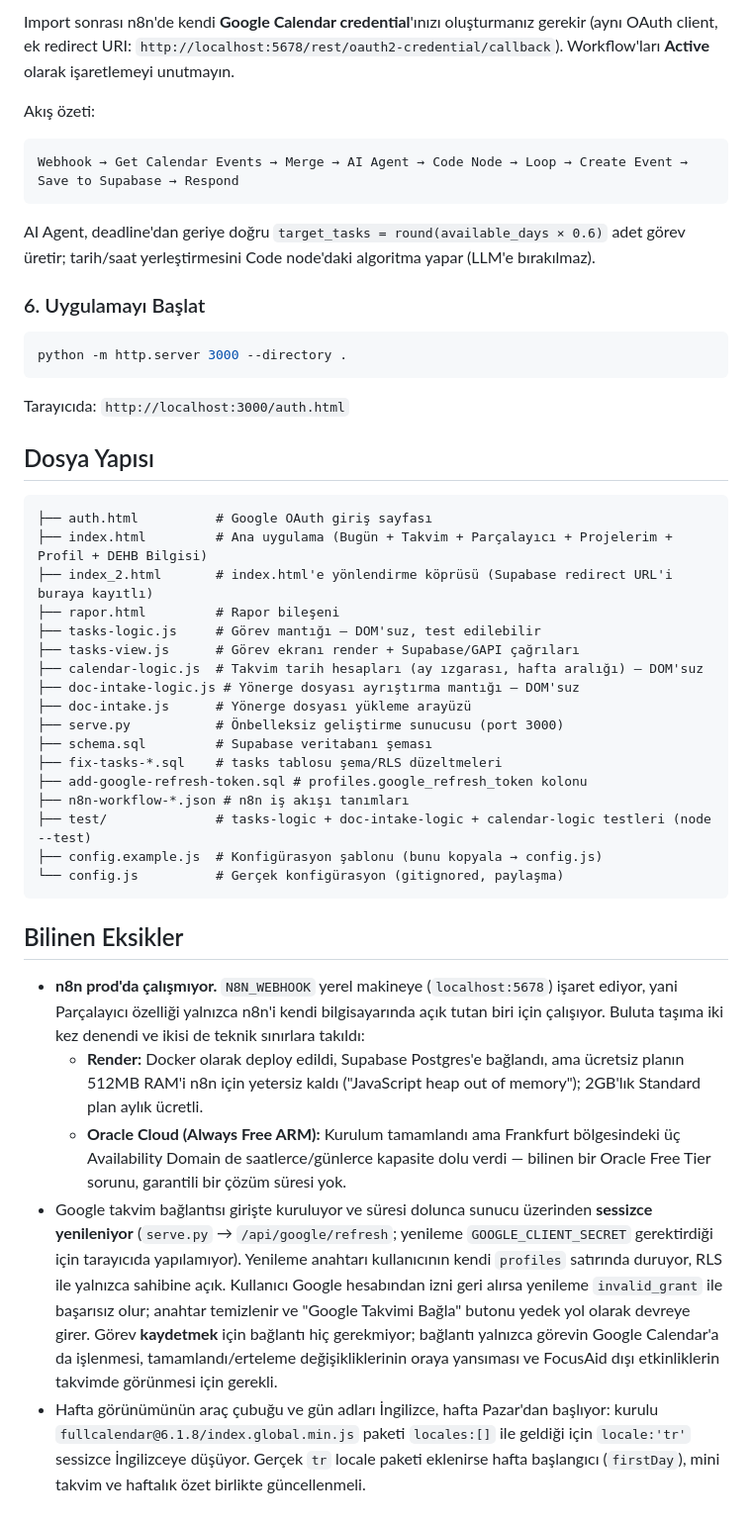
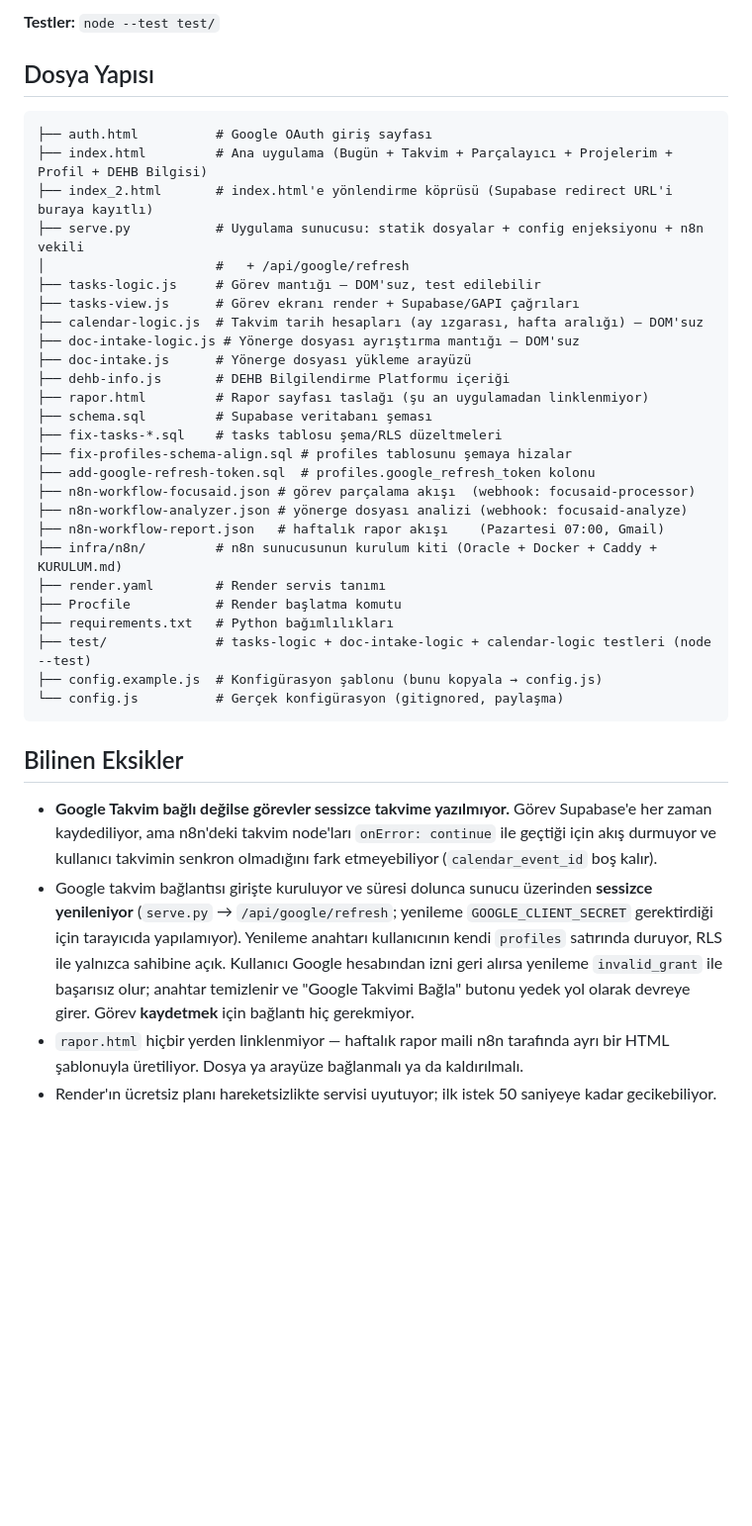
Before and after one commit to Tarikd-a11b/dehb-asistan, a Markdown page: README.md, the part around one of its changes. Shown at 99% size. Rendered like a GitHub page; blank space fills up the shorter version.

````diff
--- a/README.md
+++ b/README.md
@@ -112,23 +135,4 @@ Hazır workflow tanımlarını n8n'e import edin (n8n → Workflows → Import f
-Import sonrası n8n'de kendi **Google Calendar credential**'ınızı oluşturmanız gerekir (aynı OAuth
-client, ek redirect URI: `http://localhost:5678/rest/oauth2-credential/callback`). Workflow'ları
-**Active** olarak işaretlemeyi unutmayın.
-
-Akış özeti:
-
-```
-Webhook → Get Calendar Events → Merge → AI Agent → Code Node → Loop → Create Event → Save to Supabase → Respond
-```
-
-AI Agent, deadline'dan geriye doğru `target_tasks = round(available_days × 0.6)` adet görev üretir;
-tarih/saat yerleştirmesini Code node'daki algoritma yapar (LLM'e bırakılmaz).
-
-### 6. Uygulamayı Başlat
-
-```bash
-python -m http.server 3000 --directory .
-```
-
-Tarayıcıda: `http://localhost:3000/auth.html`
+**Testler:** `node --test test/`
 
 ## Dosya Yapısı
 
@@ -136,17 +140,26 @@ Tarayıcıda: `http://localhost:3000/auth.html`
 ├── auth.html          # Google OAuth giriş sayfası
 ├── index.html         # Ana uygulama (Bugün + Takvim + Parçalayıcı + Projelerim + Profil + DEHB Bilgisi)
 ├── index_2.html       # index.html'e yönlendirme köprüsü (Supabase redirect URL'i buraya kayıtlı)
-├── rapor.html         # Rapor bileşeni
+├── serve.py           # Uygulama sunucusu: statik dosyalar + config enjeksiyonu + n8n vekili
+│                      #   + /api/google/refresh
 ├── tasks-logic.js     # Görev mantığı — DOM'suz, test edilebilir
 ├── tasks-view.js      # Görev ekranı render + Supabase/GAPI çağrıları
 ├── calendar-logic.js  # Takvim tarih hesapları (ay ızgarası, hafta aralığı) — DOM'suz
 ├── doc-intake-logic.js # Yönerge dosyası ayrıştırma mantığı — DOM'suz
 ├── doc-intake.js      # Yönerge dosyası yükleme arayüzü
-├── serve.py           # Önbelleksiz geliştirme sunucusu (port 3000)
+├── dehb-info.js       # DEHB Bilgilendirme Platformu içeriği
+├── rapor.html         # Rapor sayfası taslağı (şu an uygulamadan linklenmiyor)
 ├── schema.sql         # Supabase veritabanı şeması
 ├── fix-tasks-*.sql    # tasks tablosu şema/RLS düzeltmeleri
-├── add-google-refresh-token.sql # profiles.google_refresh_token kolonu
-├── n8n-workflow-*.json # n8n iş akışı tanımları
+├── fix-profiles-schema-align.sql # profiles tablosunu şemaya hizalar
+├── add-google-refresh-token.sql  # profiles.google_refresh_token kolonu
+├── n8n-workflow-focusaid.json # görev parçalama akışı  (webhook: focusaid-processor)
+├── n8n-workflow-analyzer.json # yönerge dosyası analizi (webhook: focusaid-analyze)
+├── n8n-workflow-report.json   # haftalık rapor akışı    (Pazartesi 07:00, Gmail)
+├── infra/n8n/         # n8n sunucusunun kurulum kiti (Oracle + Docker + Caddy + KURULUM.md)
+├── render.yaml        # Render servis tanımı
+├── Procfile           # Render başlatma komutu
+├── requirements.txt   # Python bağımlılıkları
 ├── test/              # tasks-logic + doc-intake-logic + calendar-logic testleri (node --test)
 ├── config.example.js  # Konfigürasyon şablonu (bunu kopyala → config.js)
 └── config.js          # Gerçek konfigürasyon (gitignored, paylaşma)
@@ -154,17 +167,16 @@ Tarayıcıda: `http://localhost:3000/auth.html`
 
 ## Bilinen Eksikler
 
-- **n8n prod'da çalışmıyor.** `N8N_WEBHOOK` yerel makineye (`localhost:5678`) işaret ediyor, yani
-  Parçalayıcı özelliği yalnızca n8n'i kendi bilgisayarında açık tutan biri için çalışıyor. Buluta
-  taşıma iki kez denendi ve ikisi de teknik sınırlara takıldı:
-  - **Render:** Docker olarak deploy edildi, Supabase Postgres'e bağlandı, ama ücretsiz planın
-    512MB RAM'i n8n için yetersiz kaldı ("JavaScript heap out of memory"); 2GB'lık Standard plan
-    aylık ücretli.
-  - **Oracle Cloud (Always Free ARM):** Kurulum tamamlandı ama Frankfurt bölgesindeki üç
-    Availability Domain de saatlerce/günlerce kapasite dolu verdi — bilinen bir Oracle Free Tier
-    sorunu, garantili bir çözüm süresi yok.
-- Google takvim bağlantısı girişte kuruluyor ve süresi dolunca sunucu üzerinden **sessizce yenileniyor** (`serve.py` → `/api/google/refresh`; yenileme `GOOGLE_CLIENT_SECRET` gerektirdiği için tarayıcıda yapılamıyor). Yenileme anahtarı kullanıcının kendi `profiles` satırında duruyor, RLS ile yalnızca sahibine açık. Kullanıcı Google hesabından izni geri alırsa yenileme `invalid_grant` ile başarısız olur; anahtar temizlenir ve "Google Takvimi Bağla" butonu yedek yol olarak devreye girer. Görev **kaydetmek** için bağlantı hiç gerekmiyor; bağlantı yalnızca görevin Google Calendar'a da işlenmesi, tamamlandı/erteleme değişikliklerinin oraya yansıması ve FocusAid dışı etkinliklerin takvimde görünmesi için gerekli.
-- Hafta görünümünün araç çubuğu ve gün adları İngilizce, hafta Pazar'dan başlıyor: kurulu
-  `fullcalendar@6.1.8/index.global.min.js` paketi `locales:[]` ile geldiği için `locale:'tr'`
-  sessizce İngilizceye düşüyor. Gerçek `tr` locale paketi eklenirse hafta başlangıcı (`firstDay`),
-  mini takvim ve haftalık özet birlikte güncellenmeli.
+- **Google Takvim bağlı değilse görevler sessizce takvime yazılmıyor.** Görev Supabase'e her zaman
+  kaydediliyor, ama n8n'deki takvim node'ları `onError: continue` ile geçtiği için akış durmuyor ve
+  kullanıcı takvimin senkron olmadığını fark etmeyebiliyor (`calendar_event_id` boş kalır).
+- Google takvim bağlantısı girişte kuruluyor ve süresi dolunca sunucu üzerinden **sessizce
+  yenileniyor** (`serve.py` → `/api/google/refresh`; yenileme `GOOGLE_CLIENT_SECRET` gerektirdiği
+  için tarayıcıda yapılamıyor). Yenileme anahtarı kullanıcının kendi `profiles` satırında duruyor,
+  RLS ile yalnızca sahibine açık. Kullanıcı Google hesabından izni geri alırsa yenileme
+  `invalid_grant` ile başarısız olur; anahtar temizlenir ve "Google Takvimi Bağla" butonu yedek yol
+  olarak devreye girer. Görev **kaydetmek** için bağlantı hiç gerekmiyor.
+- `rapor.html` hiçbir yerden linklenmiyor — haftalık rapor maili n8n tarafında ayrı bir HTML
+  şablonuyla üretiliyor. Dosya ya arayüze bağlanmalı ya da kaldırılmalı.
+- Render'ın ücretsiz planı hareketsizlikte servisi uyutuyor; ilk istek 50 saniyeye kadar
+  gecikebiliyor.
````
Also changed, not shown: other parts of README.md (+100 -77 lines).
